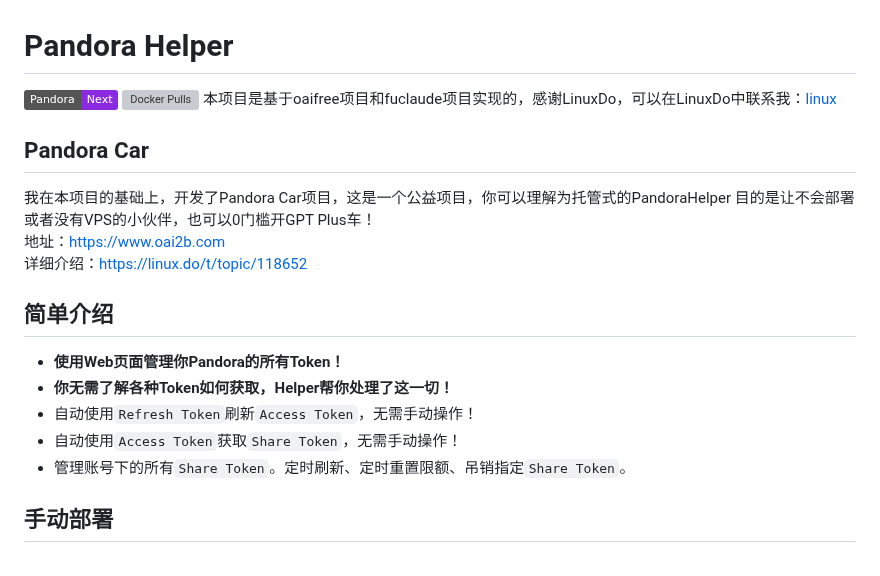
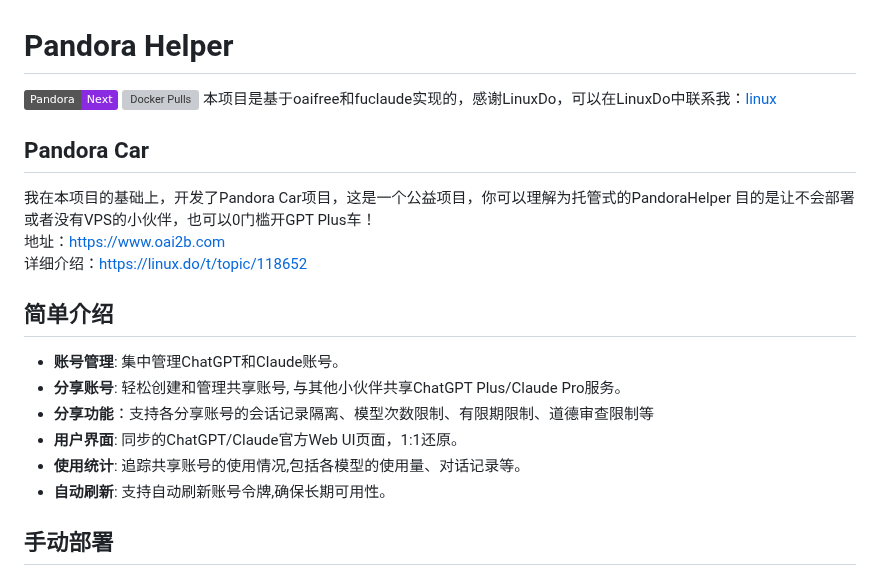
Before and after one commit to nianhua99/PandoraHelper, a Markdown page: README.md, the part around the change. Drawn GitHub-style; badges without logos; grey boxes are pictures that could not be loaded.

Commit message:
Update README.md (#116)

```diff
--- a/README.md
+++ b/README.md
@@ -1,18 +1,19 @@
 # Pandora Helper
 ![Static Badge](https://img.shields.io/badge/Next-8A2BE2?label=Pandora)
 ![Docker Pulls](https://img.shields.io/docker/pulls/q11391/pandora-helper?color=gold)
-本项目是基于oaifree项目和fuclaude项目实现的，感谢LinuxDo，可以在LinuxDo中联系我：[linux](https://linux.do/u/linux/summary)
+本项目是基于oaifree和fuclaude实现的，感谢LinuxDo，可以在LinuxDo中联系我：[linux](https://linux.do/u/linux/summary)
 ## Pandora Car
 我在本项目的基础上，开发了Pandora Car项目，这是一个公益项目，你可以理解为托管式的PandoraHelper
 目的是让不会部署或者没有VPS的小伙伴，也可以0门槛开GPT Plus车！
 地址：https://www.oai2b.com
 详细介绍：https://linux.do/t/topic/118652
 ## 简单介绍
-* **使用Web页面管理你Pandora的所有Token！**
-* **你无需了解各种Token如何获取，Helper帮你处理了这一切！**
-* 自动使用`Refresh Token`刷新`Access Token`，无需手动操作！
-* 自动使用`Access Token`获取`Share Token`，无需手动操作！
-* 管理账号下的所有`Share Token`。定时刷新、定时重置限额、吊销指定`Share Token`。
+- **账号管理**: 集中管理ChatGPT和Claude账号。
+- **分享账号**: 轻松创建和管理共享账号, 与其他小伙伴共享ChatGPT Plus/Claude Pro服务。
+- **分享功能**：支持各分享账号的会话记录隔离、模型次数限制、有限期限制、道德审查限制等
+- **用户界面**: 同步的ChatGPT/Claude官方Web UI页面，1:1还原。
+- **使用统计**: 追踪共享账号的使用情况,包括各模型的使用量、对话记录等。
+- **自动刷新**: 支持自动刷新账号令牌,确保长期可用性。
 
 ## 手动部署
 
```
